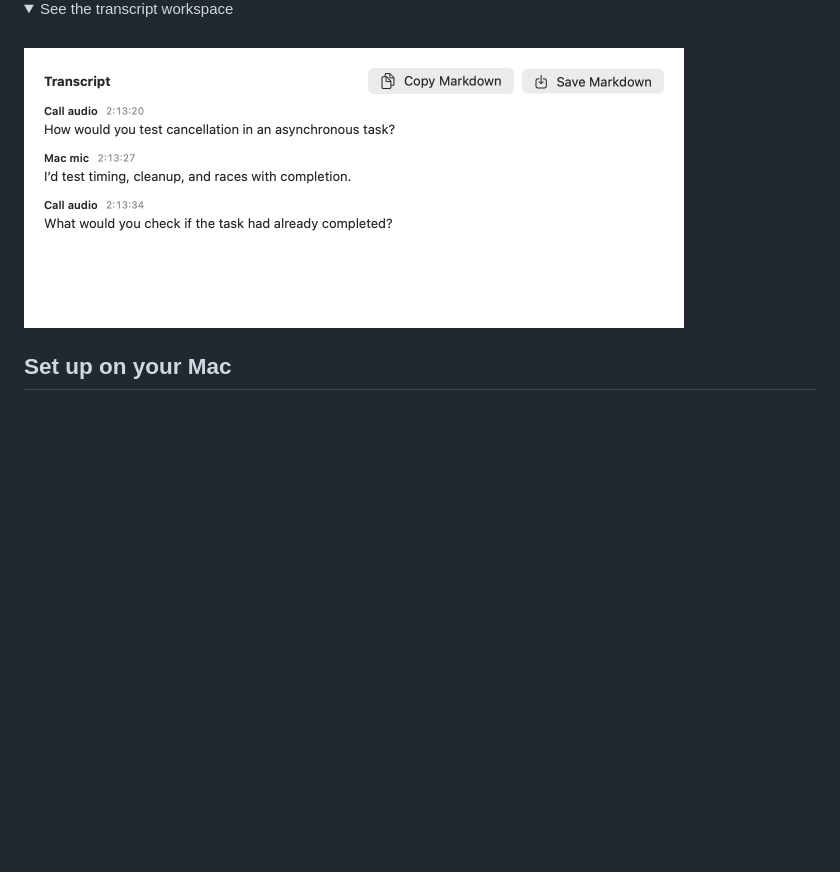
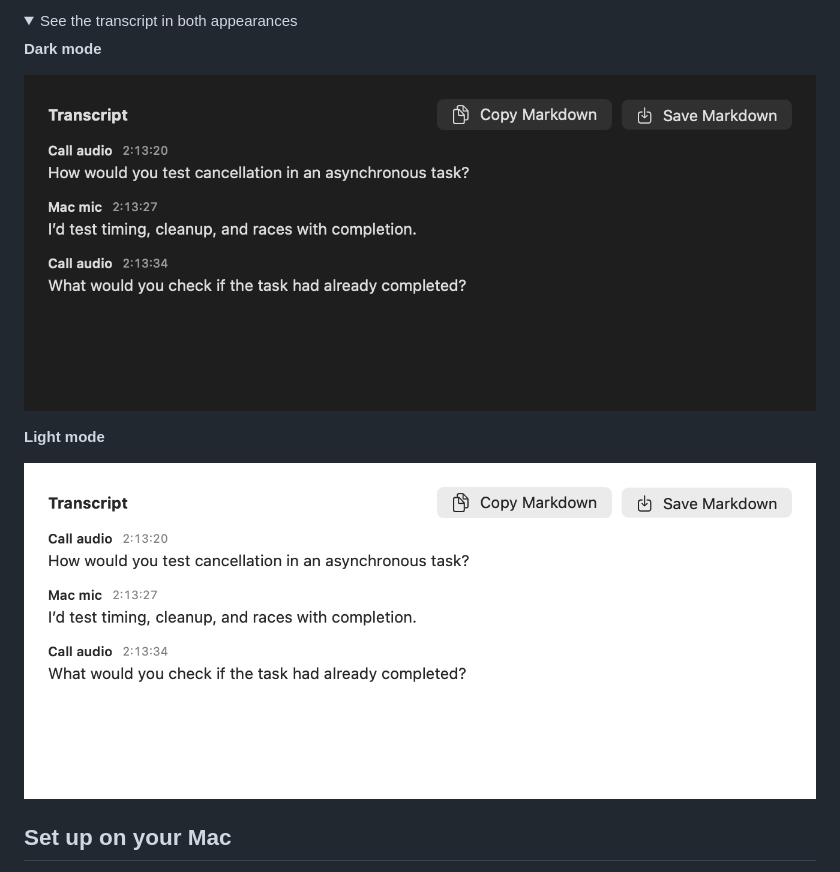
Before and after one commit to Kian-hdr/clueless, a Markdown page: README.md, the part around one of its changes. Rendered like a GitHub page; pictures changed too: docs/images/transcript-dark.png (added); folded sections open; blank space fills up the shorter version.

Commit message:
Show stacked dark and light screenshots

```diff
--- a/README.md
+++ b/README.md
@@ -17,8 +25,15 @@ Clueless transcribes your Mac mic and call audio separately, then streams a shor
 
 <details>
-<summary>See the transcript workspace</summary>
-<br>
-<img src="docs/images/transcript.png" width="660" alt="Clueless Transcript tab showing timestamped mic and call transcript rows and Markdown export buttons">
+<summary>See the transcript in both appearances</summary>
+
+**Dark mode**
+
+![Dark transcript with timestamped audio sources and Markdown export controls](docs/images/transcript-dark.png)
+
+**Light mode**
+
+![Light transcript with timestamped audio sources and Markdown export controls](docs/images/transcript.png)
+
 </details>
 
 ## Set up on your Mac
```
Also changed, not shown: other parts of README.md (+13 -5 lines), docs/images/answer-dark.png (added), docs/images/compact-dark.png (added), 1 other file.
